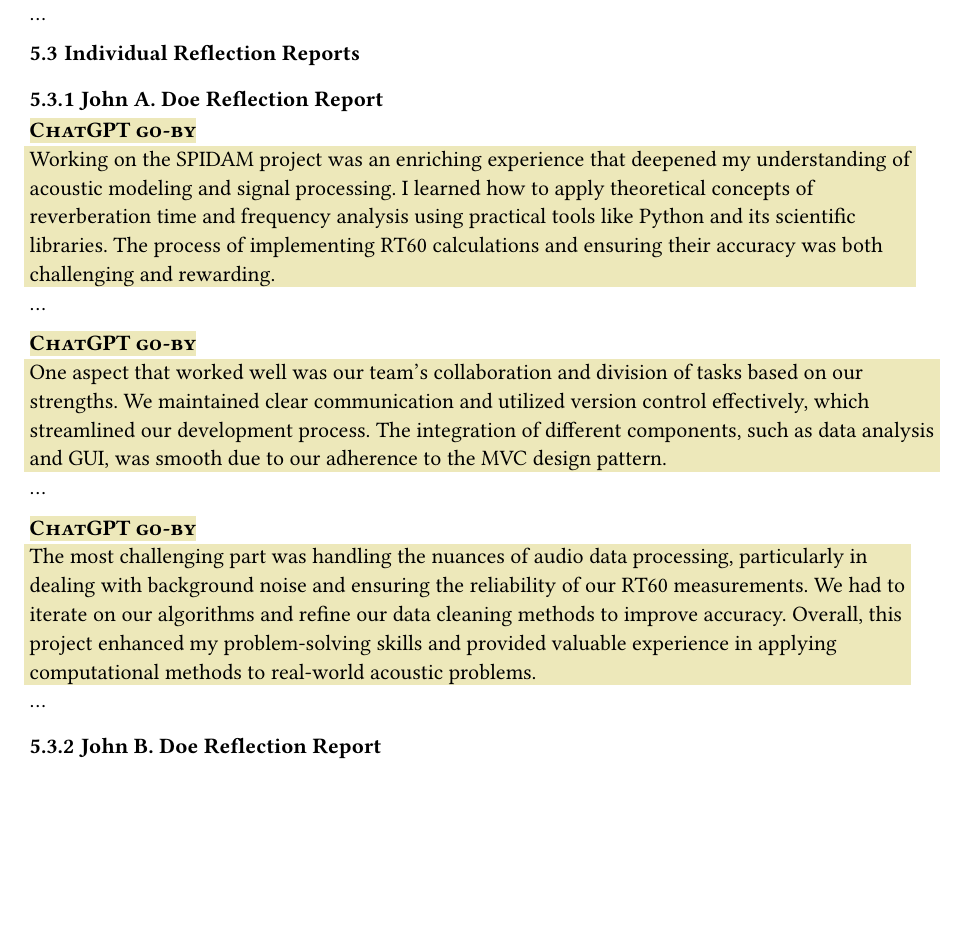
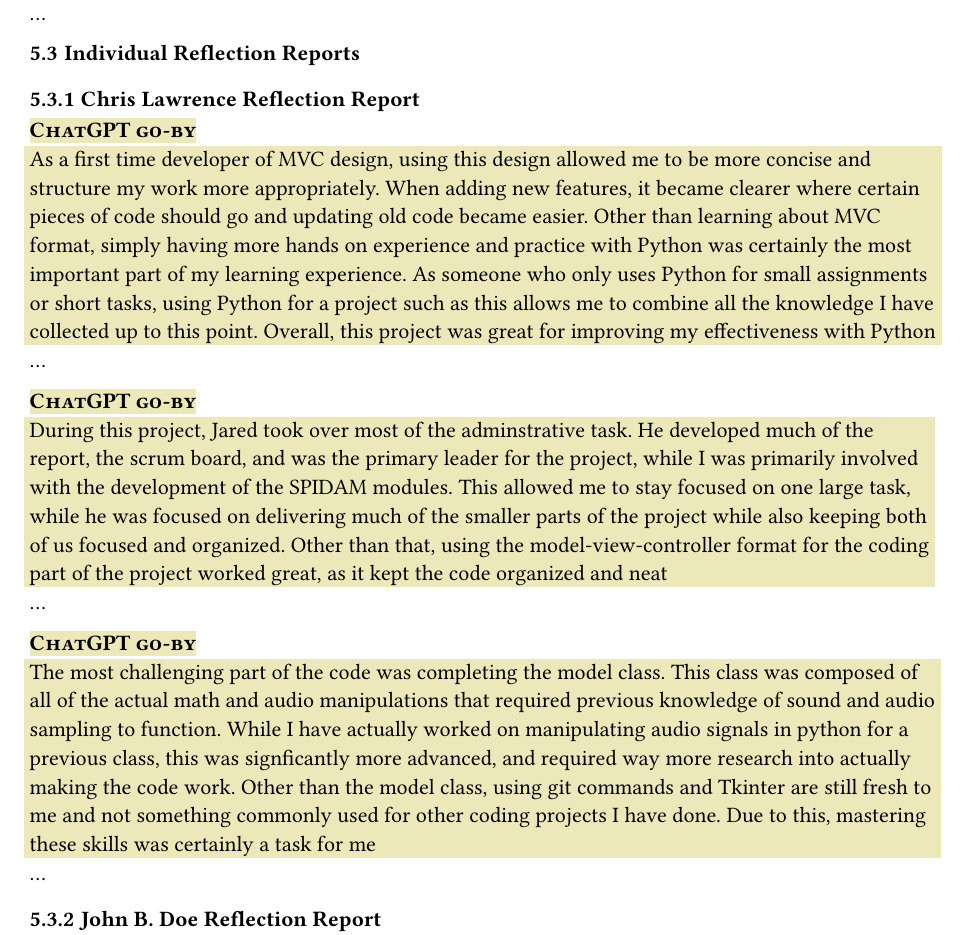
Before and after one commit to jhw-0/spidam_group_12, a Typst document (report/main.typ): part of page 6 of 7, cut so that both start at the same text, the shorter picture padded with empty space. Compiled offline with Typst 0.15.

Commit message:
Updated personal contribution message

```diff
--- a/report/main.typ
+++ b/report/main.typ
@@ -176,22 +176,22 @@ From the perspective of designing and developing the SPIDAM platform, limitation
 // Each group member should write a 2-3 paragraph reflection report from each member. What did you learn from this project? What worked well? What was most challenging?
 == Individual Reflection Reports
 
-=== John A. Doe Reflection Report
+=== Chris Lawrence Reflection Report
 // Paragraph 1: What did you learn from this project?
 #chatgpt_go_by()[
-  Working on the SPIDAM project was an enriching experience that deepened my understanding of acoustic modeling and signal processing. I learned how to apply theoretical concepts of reverberation time and frequency analysis using practical tools like Python and its scientific libraries. The process of implementing RT60 calculations and ensuring their accuracy was both challenging and rewarding.
+  As a first time developer of MVC design, using this design allowed me to be more concise and structure my work more appropriately. When adding new features, it became clearer where certain pieces of code should go and updating old code became easier. Other than learning about MVC format, simply having more hands on experience and practice with Python was certainly the most important part of my learning experience. As someone who only uses Python for small assignments or short tasks, using Python for a project such as this allows me to combine all the knowledge I have collected up to this point. Overall, this project was great for improving my effectiveness with Python
 ]
 ...
 
 // Paragraph 2: What worked well?
 #chatgpt_go_by()[
-  One aspect that worked well was our team's collaboration and division of tasks based on our strengths. We maintained clear communication and utilized version control effectively, which streamlined our development process. The integration of different components, such as data analysis and GUI, was smooth due to our adherence to the MVC design pattern.
+  During this project, Jared took over most of the adminstrative task. He developed much of the report, the scrum board, and was the primary leader for the project, while I was primarily involved with the development of the SPIDAM modules. This allowed me to stay focused on one large task, while he was focused on delivering much of the smaller parts of the project while also keeping both of us focused and organized. Other than that, using the model-view-controller format for the coding part of the project worked great, as it kept the code organized and neat
 ]
 ...
 
 // Paragraph 3: What was most challenging?
 #chatgpt_go_by()[
-  The most challenging part was handling the nuances of audio data processing, particularly in dealing with background noise and ensuring the reliability of our RT60 measurements. We had to iterate on our algorithms and refine our data cleaning methods to improve accuracy. Overall, this project enhanced my problem-solving skills and provided valuable experience in applying computational methods to real-world acoustic problems.
+  The most challenging part of the code was completing the model class. This class was composed of all of the actual math and audio manipulations that required previous knowledge of sound and audio sampling to function. While I have actually worked on manipulating audio signals in python for a previous class, this was signficantly more advanced, and required way more research into actually making the code work. Other than the model class, using git commands and Tkinter are still fresh to me and not something commonly used for other coding projects I have done. Due to this, mastering these skills was certainly a task for me
 ]
 ...
 
```
